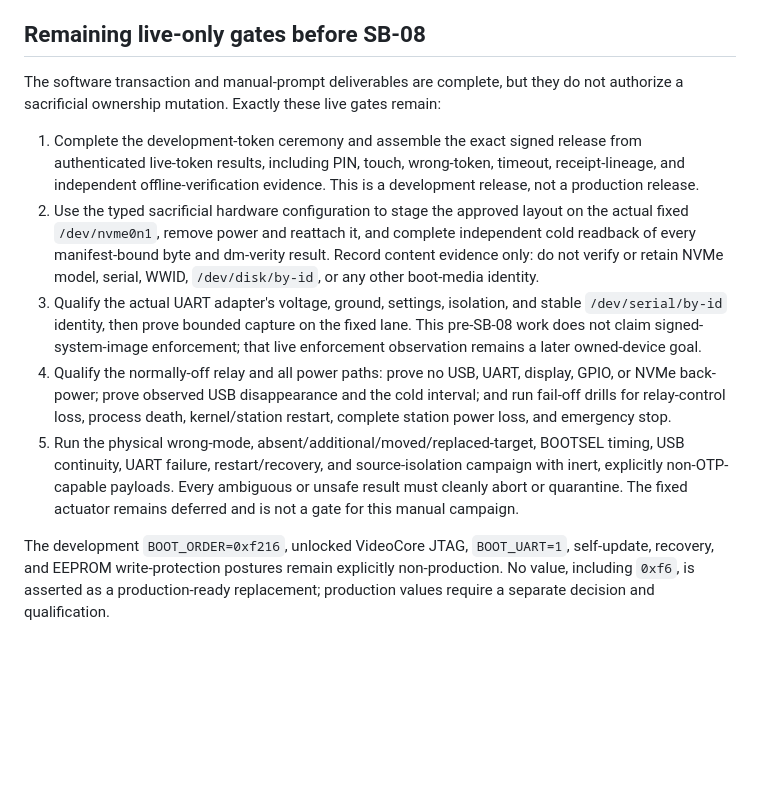
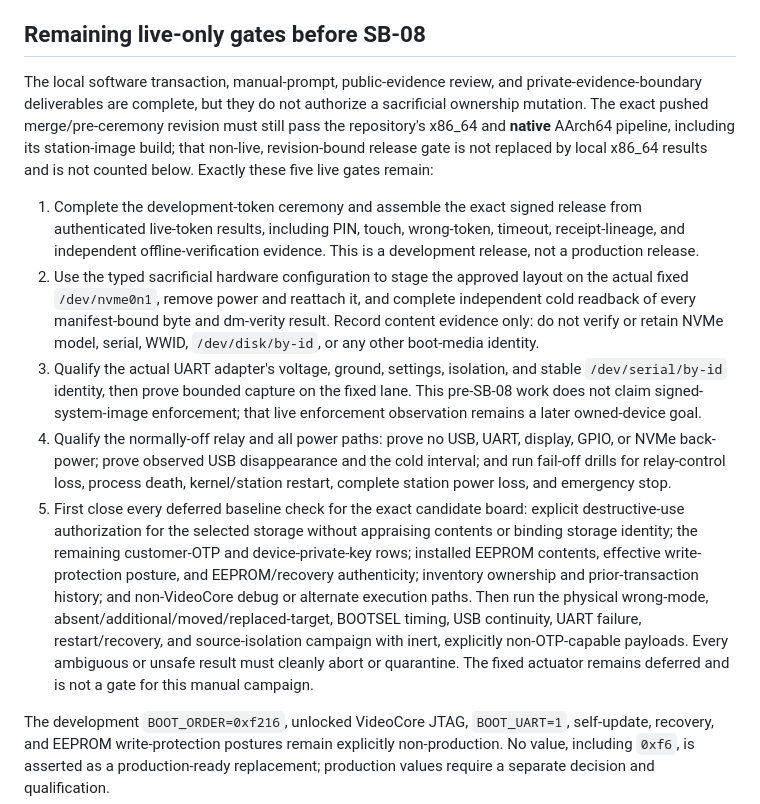
Before and after one commit to ams-tech/nixos-kaiba-network, a Markdown page: docs/raspberry-pi-5-live-provisioning.md, the part around the change. Rendered like a GitHub page; blank space fills up the shorter version.

Commit message:
Reconcile baseline and live exit gates

```diff
--- a/docs/raspberry-pi-5-live-provisioning.md
+++ b/docs/raspberry-pi-5-live-provisioning.md
@@ -1198,9 +1198,13 @@ production claim:
 
 ## Remaining live-only gates before SB-08
 
-The software transaction and manual-prompt deliverables are complete, but they
-do not authorize a sacrificial ownership mutation. Exactly these live gates
-remain:
+The local software transaction, manual-prompt, public-evidence review, and
+private-evidence-boundary deliverables are complete, but they do not authorize
+a sacrificial ownership mutation. The exact pushed merge/pre-ceremony revision
+must still pass the repository's x86_64 and **native** AArch64 pipeline,
+including its station-image build; that non-live, revision-bound release gate
+is not replaced by local x86_64 results and is not counted below. Exactly these
+five live gates remain:
 
 1. Complete the development-token ceremony and assemble the exact signed
    release from authenticated live-token results, including PIN, touch,
@@ -1219,11 +1223,18 @@ remain:
    display, GPIO, or NVMe back-power; prove observed USB disappearance and the
    cold interval; and run fail-off drills for relay-control loss, process death,
    kernel/station restart, complete station power loss, and emergency stop.
-5. Run the physical wrong-mode, absent/additional/moved/replaced-target,
-   BOOTSEL timing, USB continuity, UART failure, restart/recovery, and
-   source-isolation campaign with inert, explicitly non-OTP-capable payloads.
-   Every ambiguous or unsafe result must cleanly abort or quarantine. The fixed
-   actuator remains deferred and is not a gate for this manual campaign.
+5. First close every deferred baseline check for the exact candidate board:
+   explicit destructive-use authorization for the selected storage without
+   appraising contents or binding storage identity; the remaining customer-OTP
+   and device-private-key rows; installed EEPROM contents, effective
+   write-protection posture, and EEPROM/recovery authenticity; inventory
+   ownership and prior-transaction history; and non-VideoCore debug or
+   alternate execution paths. Then run the physical wrong-mode,
+   absent/additional/moved/replaced-target, BOOTSEL timing, USB continuity,
+   UART failure, restart/recovery, and source-isolation campaign with inert,
+   explicitly non-OTP-capable payloads. Every ambiguous or unsafe result must
+   cleanly abort or quarantine. The fixed actuator remains deferred and is not
+   a gate for this manual campaign.
 
 The development `BOOT_ORDER=0xf216`, unlocked VideoCore JTAG, `BOOT_UART=1`,
 self-update, recovery, and EEPROM write-protection postures remain explicitly
```
Also changed, not shown: docs/raspberry-pi-5-secure-boot-execution-plan.md (+17 -8 lines).
